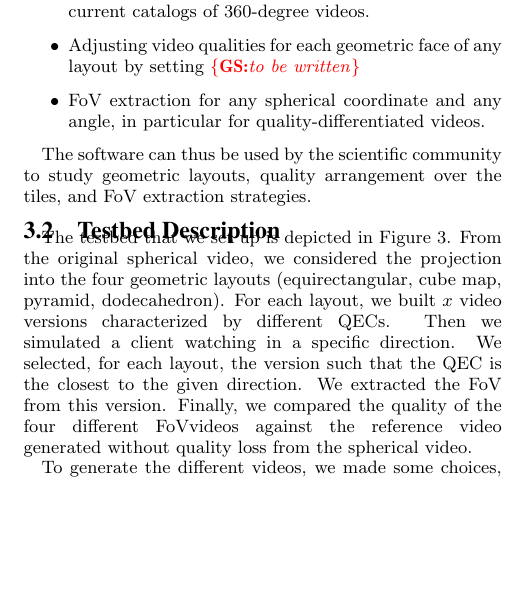
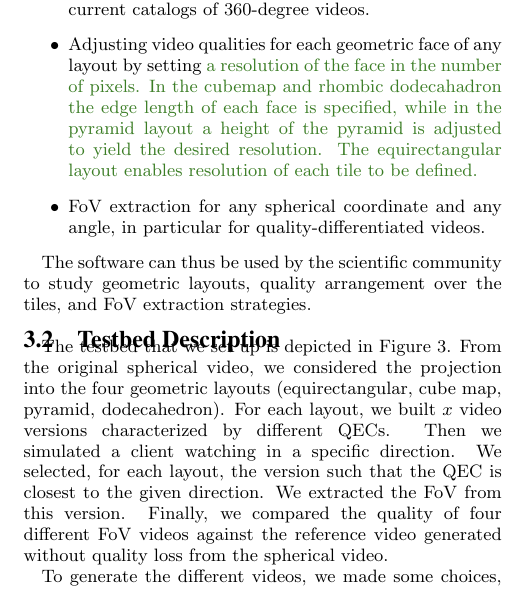
Before and after one commit to xmar/360Transformations, a LaTeX paper (academicPaper/mainACM.tex, which reads academicPaper/geometricTestbed.tex): part of one column of page 3 of 5, cut so that both start at the same text, the shorter picture padded with empty space. Compiled offline with pdfLaTeX.

Commit message:
Geometric layout chapter changes

```diff
--- a/academicPaper/geometricTestbed.tex
+++ b/academicPaper/geometricTestbed.tex
@@ -13,7 +13,7 @@ The code and all the details are available at \textit{hidden url}. The main feat
 \item Projection from a spherical video into any of the four geometric layouts and vice versa. Our tool is in
 particular able to re-project the 360-degree videos that are encoded and stored in the equirectangular layout,
 which corresponds to a large fraction of current catalogs of 360-degree videos.
-\item Adjusting video qualities for each geometric face of any layout by setting \noteGS{to be written}
+\item Adjusting video qualities for each geometric face of any layout by setting \AD{a resolution of the face in the number of pixels. In the cubemap and rhombic dodecahadron the edge length of each face is specified, while in the pyramid layout a height of the pyramid is adjusted to yield the desired resolution. The equirectangular layout enables resolution of each tile to be defined.}{}
 \item \ac{FoV} extraction for any spherical coordinate and any angle, in particular for quality-differentiated videos.
 \end{itemize}
 
@@ -28,8 +28,8 @@ into the four geometric layouts (equirectangular, cube map, pyramid, dodecahedro
 each layout, we built
 $x$ video versions characterized by different \acp{QEC}. Then we simulated
 a client watching in a specific direction. We selected, for each layout, the version such that the \ac{QEC}
-is the closest to the given direction. We extracted the \ac{FoV} from this version. Finally, we compared
-the quality of the four different \ac{FoV}videos against the reference video generated
+is closest to the given direction. We extracted the \ac{FoV} from this version. Finally, we compared
+the quality of four different \ac{FoV} videos against the reference video generated
 without quality loss from the spherical video.
 
 \input{testbed.tex}
```
